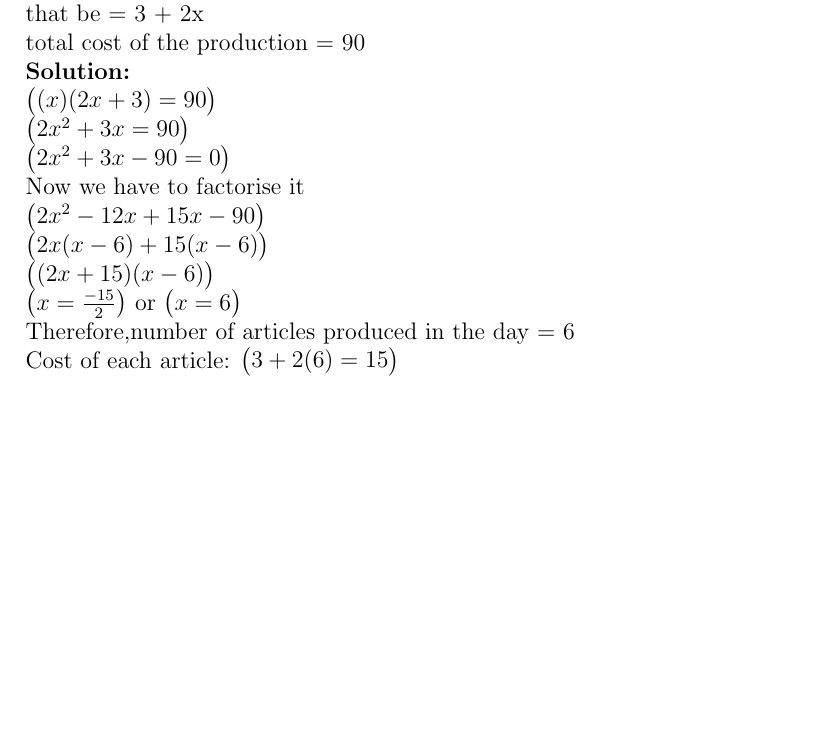
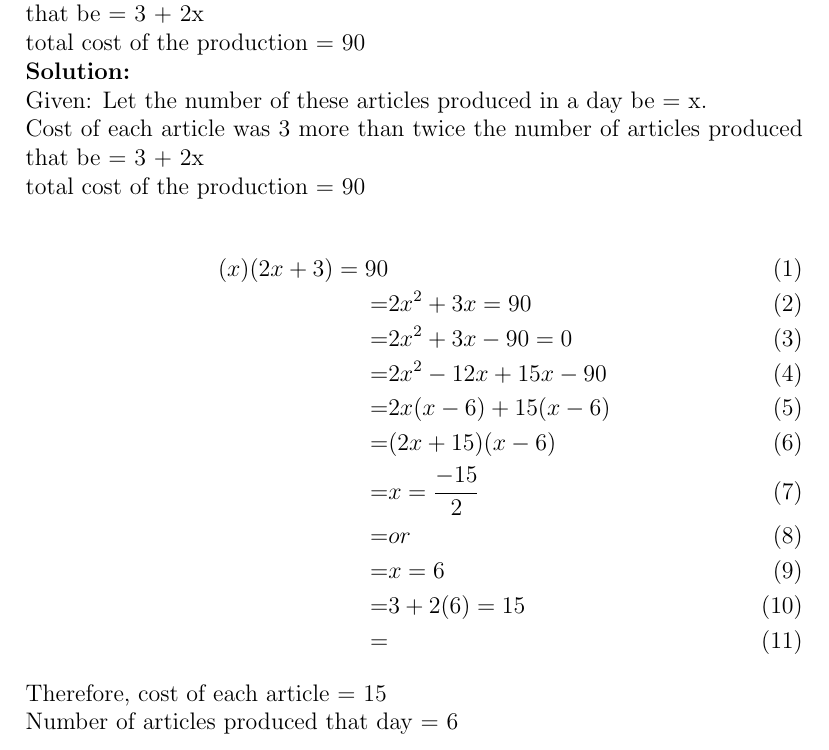
Before and after one commit to Jaswanth2008/Jaswanth2008, a LaTeX document (10.4.2.6/10.4.2.6.tex): part of the page, cut so that both start at the same text, the shorter picture padded with empty space. Compiled offline with pdfLaTeX.

Commit message:
Update 10.4.2.6.tex

```diff
--- a/10.4.2.6/10.4.2.6.tex
+++ b/10.4.2.6/10.4.2.6.tex
@@ -23,17 +23,25 @@ produced that be = 3 + 2x\\
 total cost of the production = 90
 
 \solution\\
-\myvec{(x)(2x + 3) = 90}\\
-\myvec{2x^2+3x=90}\\
-\myvec{2x^2+3x-90=0}\\
-Now we have to factorise it\\
-\myvec{2x^2-12x+15x-90}\\
-\myvec{2x(x-6)+15(x-6)}\\
-\myvec{(2x+15)(x-6)}\\
-\myvec{x=\frac{-15}{2}}
-or
-\myvec{x=6}\\
-Therefore,number of articles produced in the day = 6\\
-Cost of each article:
-\myvec{3+2(6)=15}
+Given:
+Let the number of these articles produced in a day be = x.\\
+Cost of each article was 3 more than twice the number of articles
+produced that be = 3 + 2x\\
+total cost of the production = 90\\
+\begin{align}
+{(x)(2x + 3) = 90}\\=&
+{2x^2+3x=90}\\=&
+{2x^2+3x-90=0}\\=&
+{2x^2-12x+15x-90}\\=&
+{2x(x-6)+15(x-6)}\\=&
+{(2x+15)(x-6)}\\=&
+{x=\frac{-15}{2}}\\=&
+or\\=&
+{x=6}\\=&
+{3+2(6)=15}\\=&
+\end{align}
+Therefore, cost of each article = 15\\
+Number of articles produced that day = 6\\
+
+
 \end{document}
```
